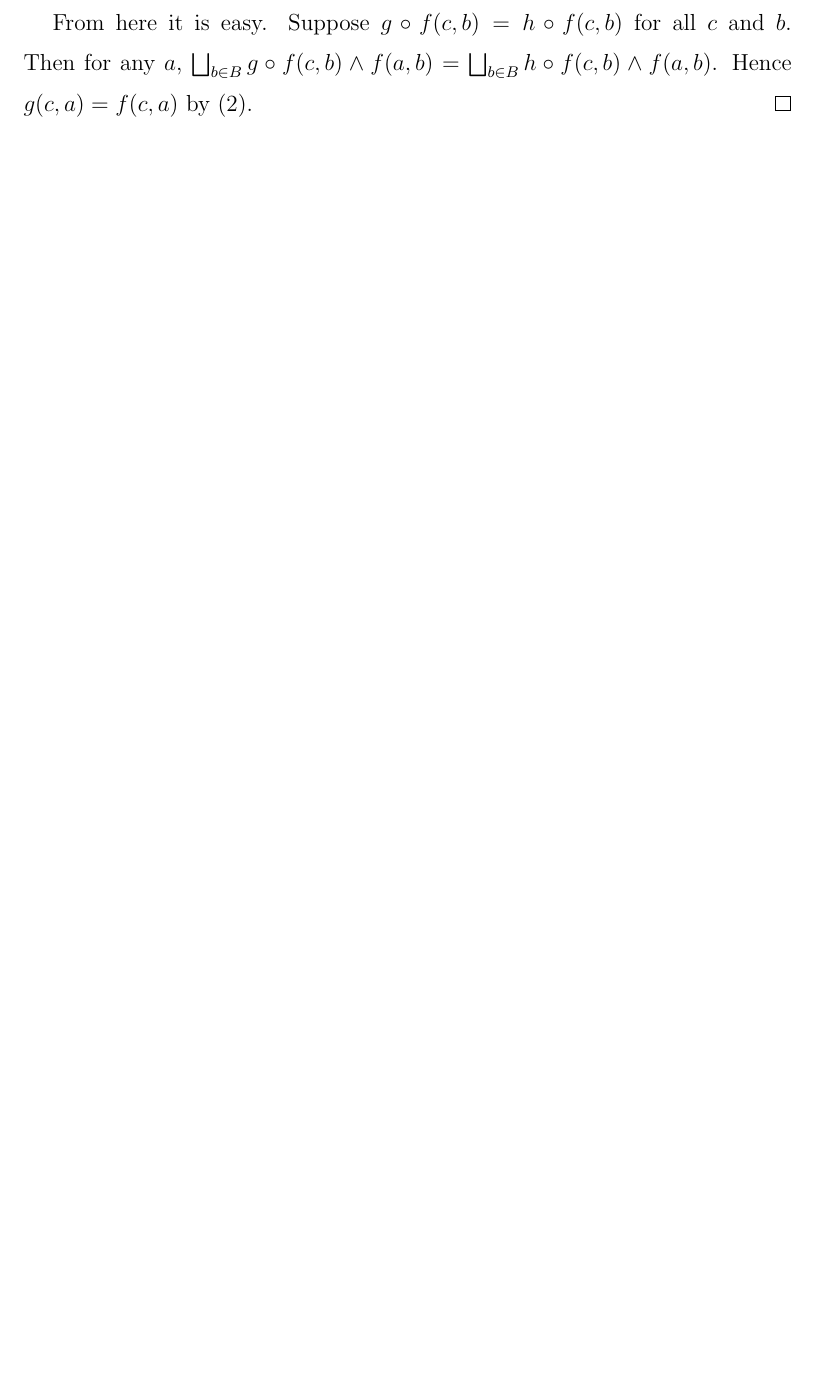
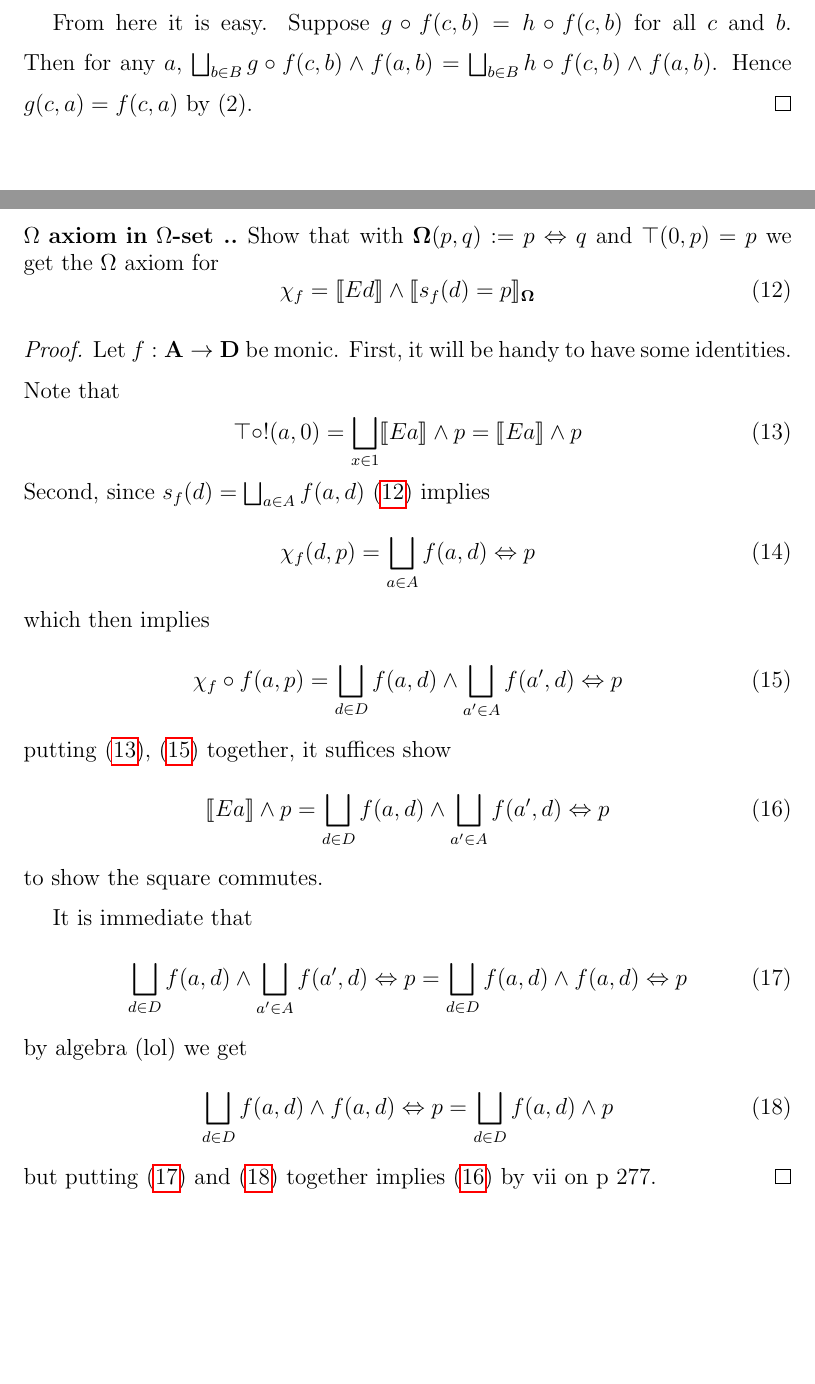
Before and after one commit to cscambler/Topoi, a LaTeX problem sheet (Exercises.tex): part of page 2 of 2 before the commit and two parts of pages 2 and 3 of 3 after it, the two joined at a grey line, cut so that both start at the same text, the shorter picture padded with empty space. Compiled offline with pdfLaTeX.

Commit message:
messed up the omega axiom proof :(

```diff
--- a/Exercises.tex
+++ b/Exercises.tex
@@ -5,6 +5,10 @@
 
 
 \newcommand{\Z}{\mathbf{Z}}
+\newcommand{\A}{\mathbf{A}}
+\newcommand{\D}{\mathbf{D}}
+\newcommand{\Om}{\Omega}
+\newcommand{\bO}{\mathbf{\Omega}}
 \newcommand{\N}{\mathbf{N}}
 \newcommand{\Q}{\mathbf{Q}}
 \newcommand{\lb}{\llbracket}
@@ -95,5 +99,43 @@
     $c$ and $b$. Then for any $a$, $\bigsqcup_{b \in B} g\circ f(c, b) \wedge f(a, b) = \bigsqcup_{b \in B} h\circ f(c, b) \wedge f(a, b)$.
     Hence $g(c, a) = f(c, a)$ by (2).
 \end{proof}
+\newpage
+\begin{ex}[$\Omega$ axiom in $\Omega$-set]
+    .
+    Show that with $\bO(p,q) := p \Leftrightarrow q$
+    and $\top(0, p) = p$ we get the $\Om$ axiom for
+    \begin{equation}\label{chi}
+        \chi_f = \lb Ed \rb \wedge \lb s_f(d) = p \rb_\bO
+    \end{equation}
+\end{ex}
+\begin{proof}
+    Let $f : \A \to \D$ be monic.
+    First, it will be handy to have some identities. Note that
+    \begin{equation}\label{id1}
+        \top \circ ! (a, 0) = \bigsqcup_{x \in 1}  \lb Ea \rb \wedge p = \lb Ea \rb \wedge p
+    \end{equation}
+    Second, since $s_f(d) = \bigsqcup_{a \in A} f(a, d)$ \eqref{chi} implies
+    \begin{equation}\label{help}
+        \chi_f(d, p)  = \bigsqcup_{a \in A} f(a, d) \Leftrightarrow p
+    \end{equation}
+    which then implies
+    \begin{equation}\label{id2}
+        \chi_f \circ f(a, p)  = \bigsqcup_{d \in D} f(a, d) \wedge \bigsqcup_{a' \in A} f(a', d) \Leftrightarrow p
+    \end{equation}
+    putting \eqref{id1}, \eqref{id2} together, it suffices show
+    \begin{equation}\label{target}
+        \lb Ea \rb \wedge p = \bigsqcup_{d \in D} f(a, d) \wedge \bigsqcup_{a' \in A} f(a', d) \Leftrightarrow p
+    \end{equation}
+    to show the square commutes.
 
+    It is immediate that
+    \begin{equation}\label{help1}
+        \bigsqcup_{d \in D} f(a, d) \wedge \bigsqcup_{a' \in A} f(a', d) \Leftrightarrow p = \bigsqcup_{d \in D} f(a, d) \wedge f(a, d) \Leftrightarrow p
+    \end{equation}
+    by algebra (lol) we get
+    \begin{equation}\label{help2}
+        \bigsqcup_{d \in D} f(a, d) \wedge f(a, d) \Leftrightarrow p = \bigsqcup_{d \in D} f(a, d) \wedge p
+    \end{equation}
+    but putting \eqref{help1} and \eqref{help2} together implies \eqref{target} by vii on p 277.
+\end{proof}
 \end{document}
```
Also changed, not shown: Exercises.pdf.
